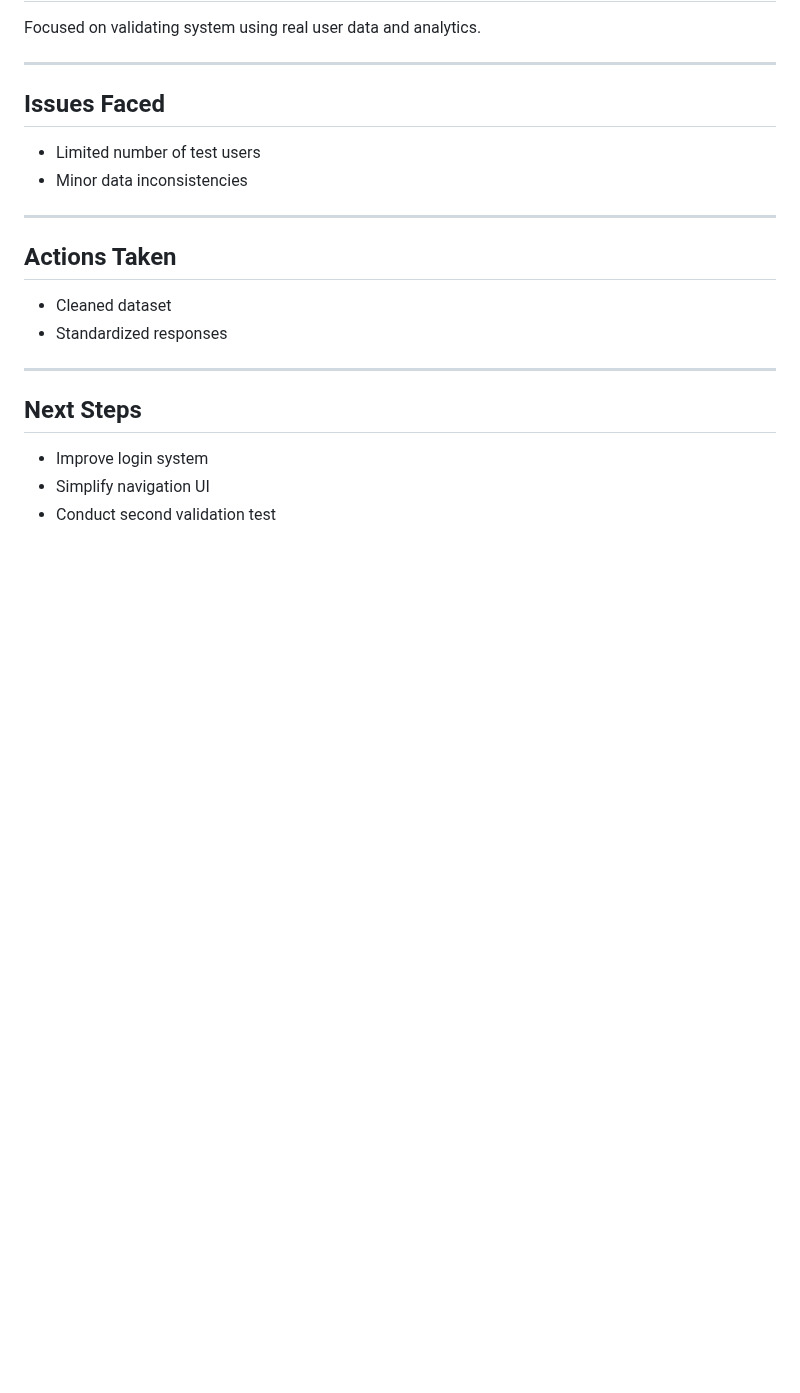
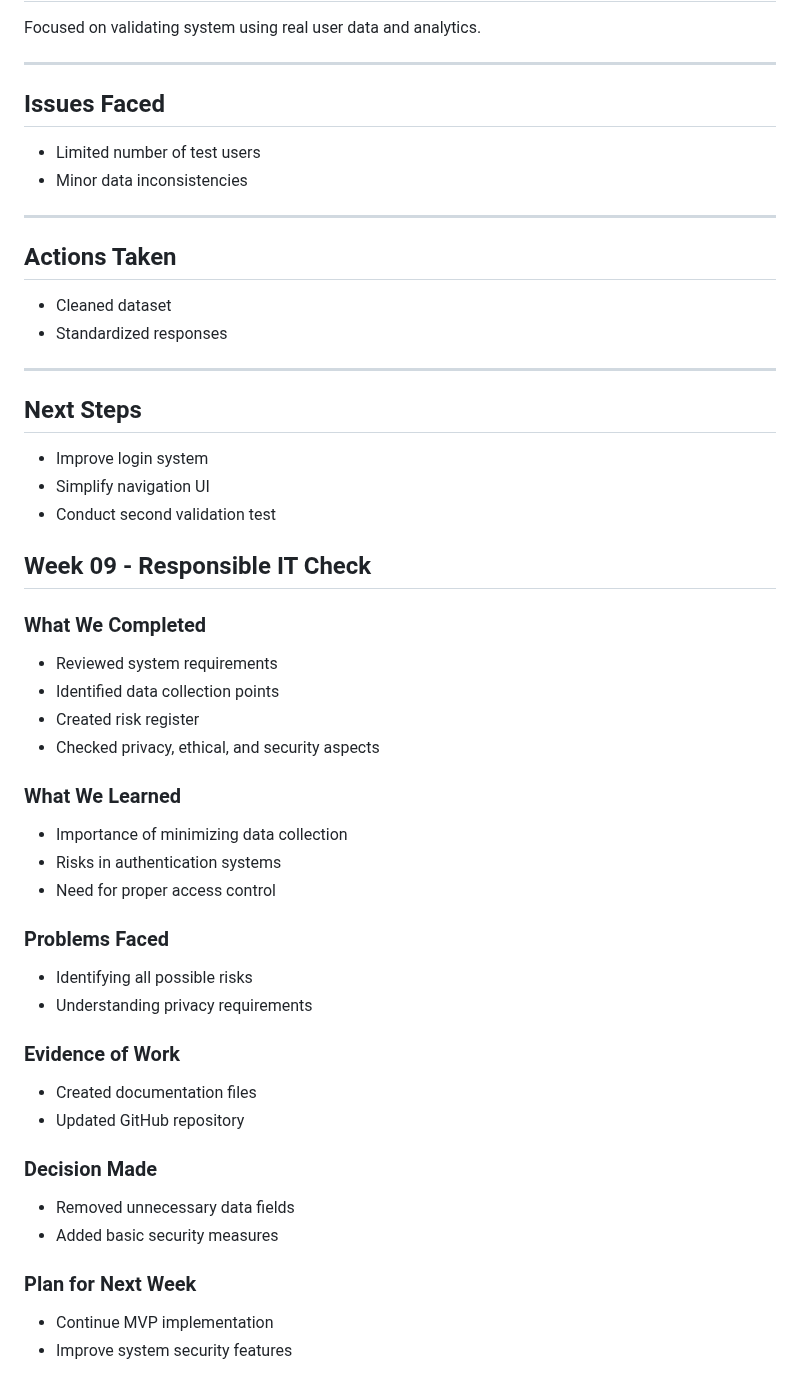
Before and after one commit to Saxon2771/ICT111-HEHe-MVP, a Markdown page: docs/weekly-logbook.md, the part around the change. GitHub-like rendering; blank space fills up the shorter version.

```diff
--- a/docs/weekly-logbook.md
+++ b/docs/weekly-logbook.md
@@ -388,3 +388,32 @@ Focused on validating system using real user data and analytics.
 - Improve login system
 - Simplify navigation UI
 - Conduct second validation test
+
+## Week 09 - Responsible IT Check
+
+### What We Completed
+- Reviewed system requirements
+- Identified data collection points
+- Created risk register
+- Checked privacy, ethical, and security aspects
+
+### What We Learned
+- Importance of minimizing data collection
+- Risks in authentication systems
+- Need for proper access control
+
+### Problems Faced
+- Identifying all possible risks
+- Understanding privacy requirements
+
+### Evidence of Work
+- Created documentation files
+- Updated GitHub repository
+
+### Decision Made
+- Removed unnecessary data fields
+- Added basic security measures
+
+### Plan for Next Week
+- Continue MVP implementation
+- Improve system security features
```
